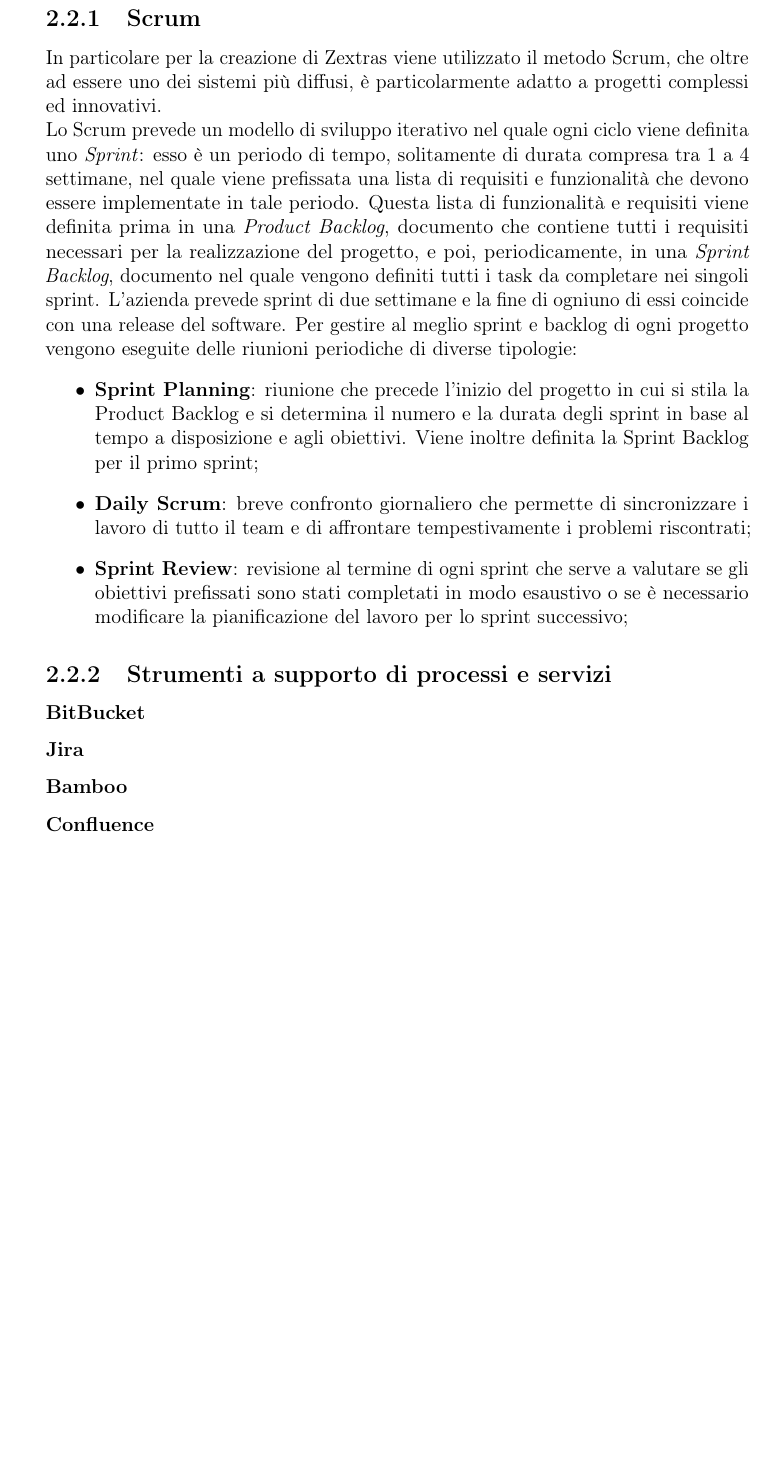
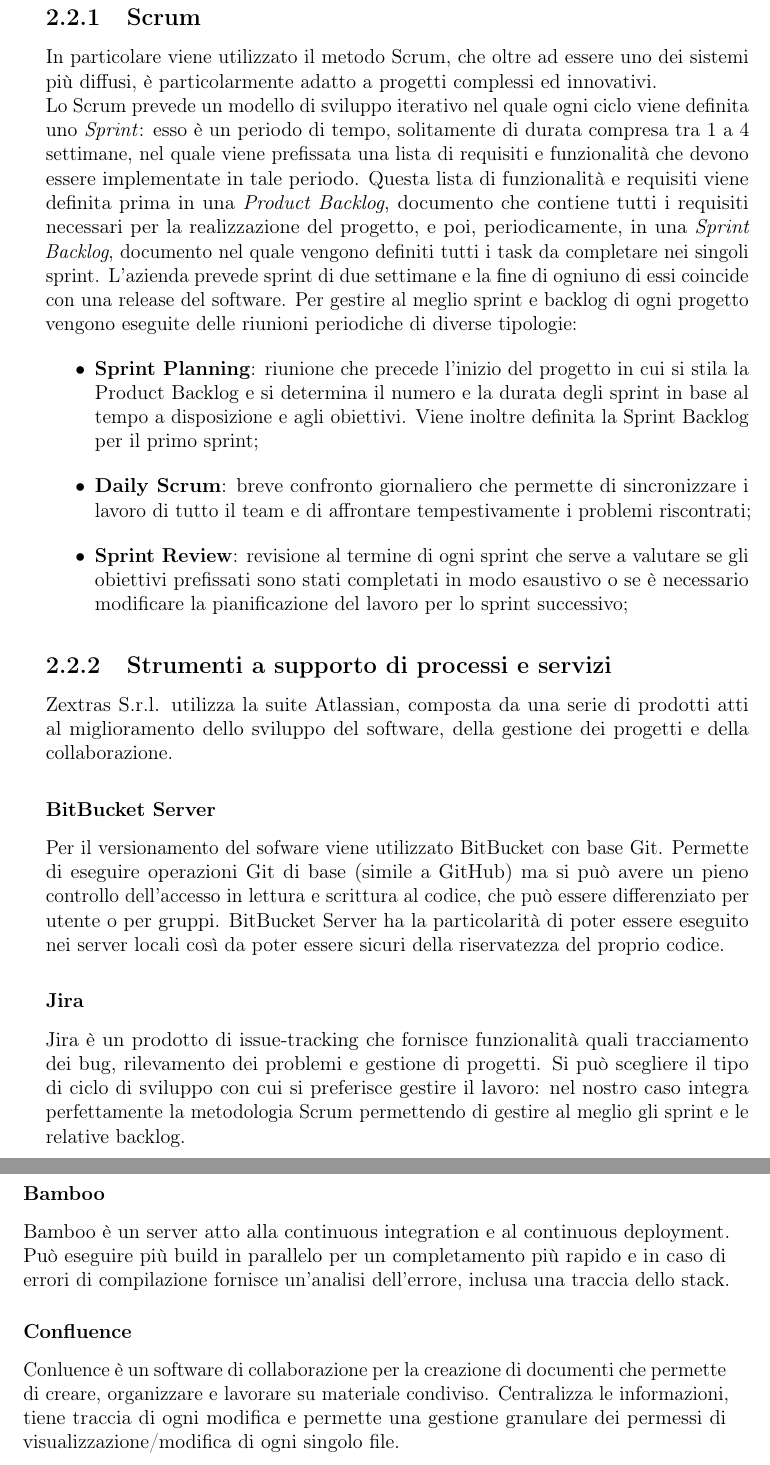
Before and after one commit to lisaparma/Bachelor-Thesis, a LaTeX thesis (Tesi.tex, which reads res/sections/08-Company.tex): part of page 16 of 33 before the commit and two parts of pages 16 and 17 of 35 after it, the two joined at a grey line, cut so that both start at the same text, the shorter picture padded with empty space. Compiled offline with pdfLaTeX.

Commit message:
subsez. Strumenti a supporto di processi e servizi

```diff
--- a/res/sections/08-Company.tex
+++ b/res/sections/08-Company.tex
@@ -72,7 +72,7 @@
 Questi principi sono ampiamente condivisi dalla compagine aziendale, la quale basa lo sviluppo dei propri prodotti sulla continua interazione con gli stakeholder e con i clienti.
 
 \subsection{Scrum}
-In particolare per la creazione di Zextras viene utilizzato il metodo Scrum, che oltre ad essere uno dei sistemi più diffusi, è particolarmente adatto a progetti complessi ed innovativi.\\
+In particolare  viene utilizzato il metodo Scrum, che oltre ad essere uno dei sistemi più diffusi, è particolarmente adatto a progetti complessi ed innovativi.\\
 Lo Scrum prevede un modello di sviluppo iterativo nel quale ogni ciclo viene definita uno \emph{Sprint}: esso è un periodo di tempo, solitamente di durata compresa tra 1 a 4 settimane, nel quale viene prefissata una lista di requisiti e funzionalità che devono essere implementate in tale periodo.
 Questa lista di funzionalità e requisiti viene definita prima in una \emph{Product Backlog}, documento che contiene tutti i requisiti necessari per la realizzazione del progetto, e poi, periodicamente, in una \emph{Sprint Backlog}, documento nel quale vengono definiti tutti i task da completare nei singoli sprint.
 L'azienda prevede sprint di due settimane e la fine di ogniuno di essi coincide con una release del software.
@@ -84,7 +84,12 @@
 \end{itemize}
 
 \subsection{Strumenti a supporto di processi e servizi}
-\subsubsection{BitBucket}
+Zextras S.r.l. utilizza la suite Atlassian, composta da una serie di prodotti atti al miglioramento dello sviluppo del software, della gestione dei progetti e della collaborazione.
+\subsubsection{BitBucket Server}
+Per il versionamento del sofware viene utilizzato BitBucket con base Git. Permette  di eseguire operazioni Git di base (simile a GitHub) ma si può avere un pieno controllo dell'accesso in lettura e scrittura al codice, che può essere differenziato per utente o per gruppi. BitBucket Server ha la particolarità di poter essere eseguito nei server locali così da poter essere sicuri della riservatezza del proprio codice.
 \subsubsection{Jira}
+Jira è un prodotto di issue-tracking che fornisce funzionalità quali tracciamento dei bug, rilevamento dei problemi e gestione di progetti. Si può scegliere il tipo di ciclo di sviluppo con cui si preferisce gestire il lavoro: nel nostro caso integra perfettamente la metodologia Scrum permettendo di gestire al meglio gli sprint e le relative backlog.
 \subsubsection{Bamboo}
+Bamboo è un server atto alla continuous integration e al continuous deployment. Può eseguire più build in parallelo per un completamento più rapido e in caso di errori di compilazione fornisce un'analisi dell'errore, inclusa una traccia dello stack.
 \subsubsection{Confluence}
+Conluence è un software di collaborazione per la creazione di documenti che permette di creare, organizzare e lavorare su materiale condiviso. Centralizza le informazioni, tiene traccia di ogni modifica e permette una gestione granulare dei permessi di visualizzazione/modifica di ogni singolo file.
```
